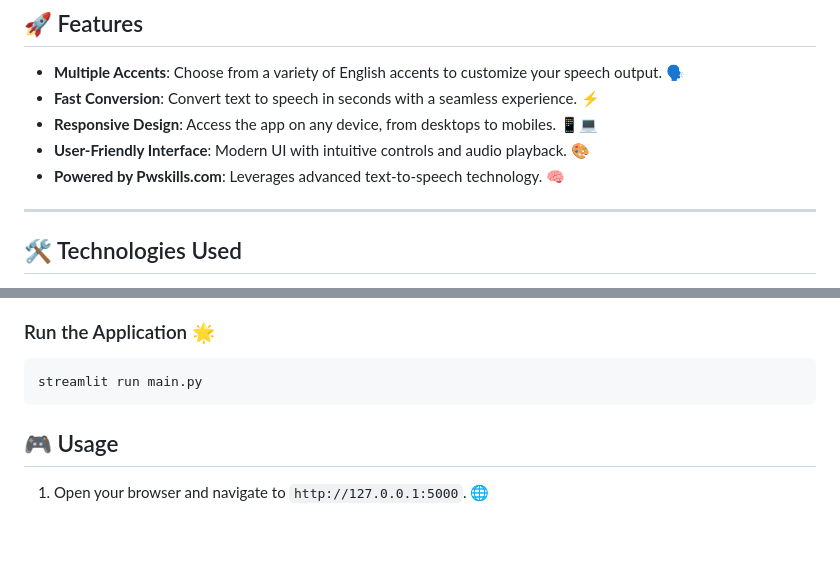
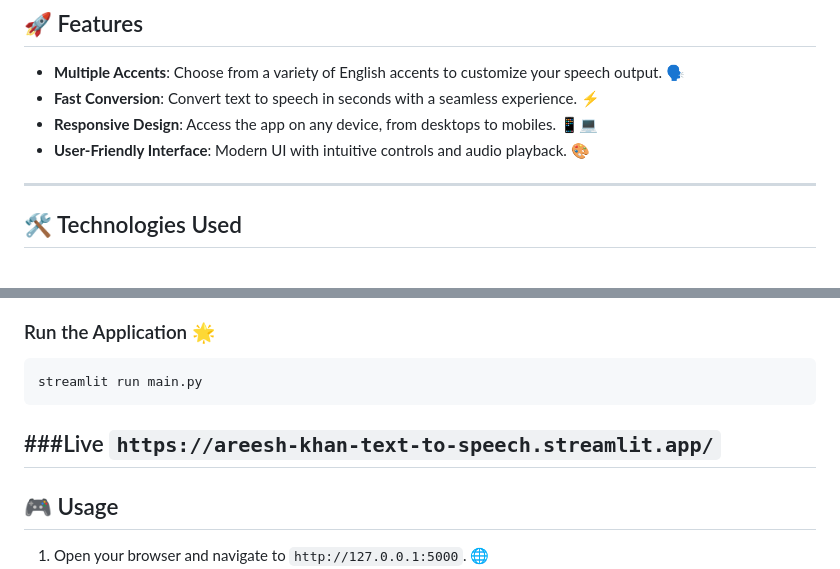
Before and after one commit to AreeshKhan/Text_To_Speech, a Markdown page: README.md, 2 parts joined by grey strips. Drawn GitHub-style; blank space fills up the shorter version.

````diff
--- a/README.md
+++ b/README.md
@@ -13,7 +13,6 @@ Welcome to the **Text-to-Speech (TTS) Converter project!** This application conv
 - **Fast Conversion**: Convert text to speech in seconds with a seamless experience. ⚡
 - **Responsive Design**: Access the app on any device, from desktops to mobiles. 📱💻
 - **User-Friendly Interface**: Modern UI with intuitive controls and audio playback. 🎨
-- **Powered by Pwskills.com**: Leverages advanced text-to-speech technology. 🧠
 
 ---
 
@@ -98,7 +97,9 @@ Ensure the `main.py` file is in the project directory.
 ```bash
 streamlit run main.py
 ```
-
+###Live
+`https://areesh-khan-text-to-speech.streamlit.app/`
+---
 
 ## 🎮 Usage
 
````
